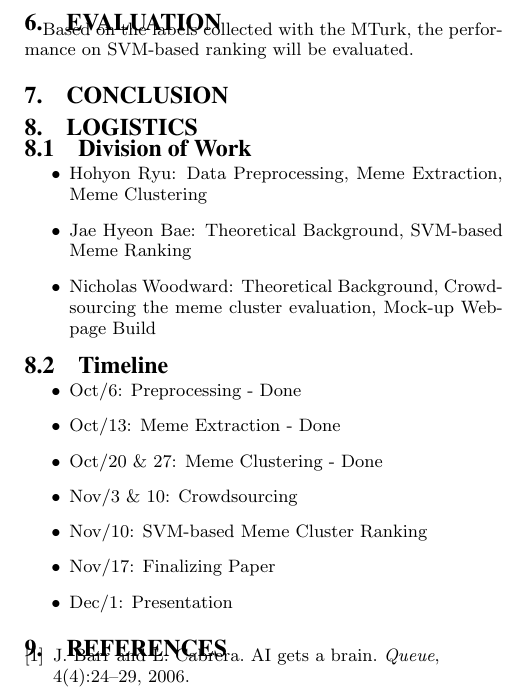
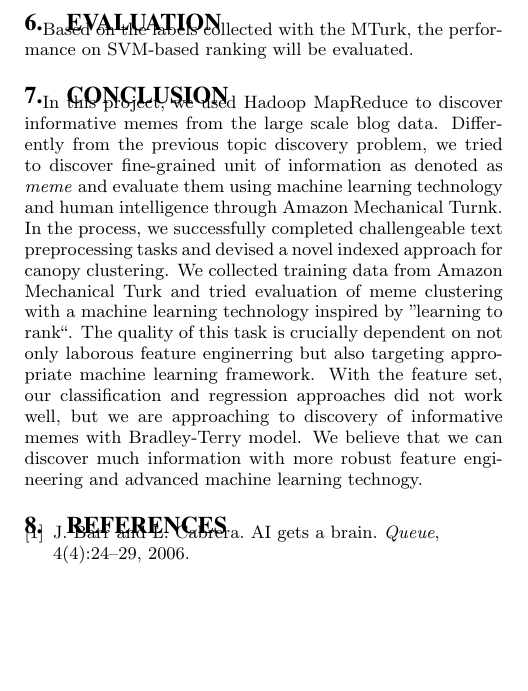
Before and after one commit to hohyon-ryu/DICTA-Memes, a LaTeX paper (20111120 Final paper/blog-meme.tex): part of one column of page 7 of 8, cut so that both start at the same text, the shorter picture padded with empty space. Compiled offline with pdfLaTeX.

Commit message:
jae conclusion

```diff
--- a/20111120 Final paper/blog-meme.tex
+++ b/20111120 Final paper/blog-meme.tex
@@ -573,31 +573,7 @@ Our original plan was training comparator with a binary classifier using Support
 Based on the labels collected with the MTurk, the performance on SVM-based ranking will be evaluated.
 
 \section{Conclusion}
-
-
-\section{Logistics}
-
-\subsection{Division of Work}
-
-\begin{itemize}
-\item Hohyon Ryu: Data Preprocessing, Meme Extraction, Meme Clustering
-\item Jae Hyeon Bae: Theoretical Background, SVM-based Meme Ranking
-\item Nicholas Woodward: Theoretical Background, Crowdsourcing the meme cluster evaluation, Mock-up Webpage Build
-\end{itemize}
-
-\subsection{Timeline}
-
-
-\begin{itemize}
-  \item Oct/6: Preprocessing - Done
-  \item Oct/13: Meme Extraction - Done
-  \item Oct/20 \& 27: Meme Clustering - Done
-  \item Nov/3 \& 10: Crowdsourcing
-  \item Nov/10: SVM-based Meme Cluster Ranking
-  \item Nov/17: Finalizing Paper
-  \item Dec/1: Presentation
-\end{itemize}
-
+In this project, we used Hadoop MapReduce to discover informative memes from the large scale blog data. Differently from the previous topic discovery problem, we tried to discover fine-grained unit of information as denoted as \emph{meme} and evaluate them using machine learning technology and human intelligence through Amazon Mechanical Turnk. In the process, we successfully completed challengeable text preprocessing tasks and devised a novel indexed approach for canopy clustering. We collected training data from Amazon Mechanical Turk and tried evaluation of meme clustering with a machine learning technology inspired by ''learning to rank``. The quality of this task is crucially dependent on not only laborous feature enginerring but also targeting appropriate machine learning framework. With the feature set, our classification and regression approaches did not work well, but we are approaching to discovery of informative memes with Bradley-Terry model. We believe that we can discover much information with more robust feature engineering and advanced machine learning technogy.
 
 %
 % The following two commands are all you need in the
```
